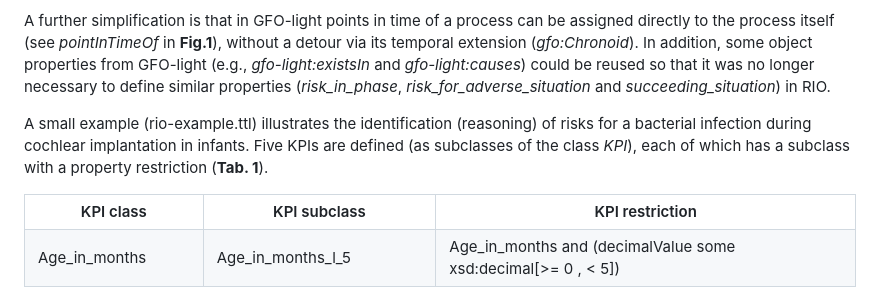
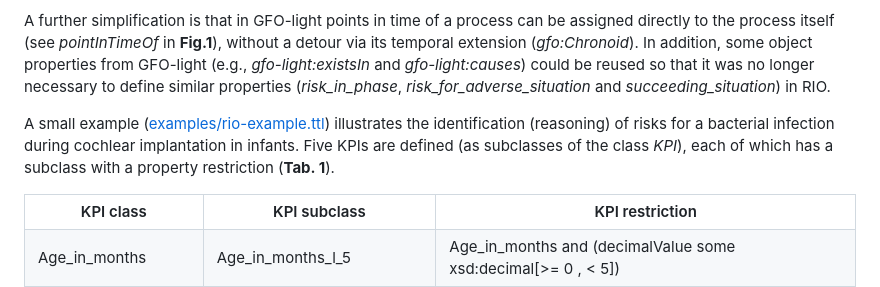
Before and after one commit to Onto-Med/RIO, a Markdown page: README.md, the part around the change. GitHub-like rendering.

Commit message:
Add link to rio-example.ttl file

```diff
--- a/README.md
+++ b/README.md
@@ -16,7 +16,7 @@ The main difference to the [original version of RIO](https://github.com/Onto-Med
 
 A further simplification is that in GFO-light points in time of a process can be assigned directly to the process itself (see *pointInTimeOf* in **Fig.1**), without a detour via its temporal extension (*gfo:Chronoid*). In addition, some object properties from GFO-light (e.g., *gfo-light:existsIn* and *gfo-light:causes*) could be reused so that it was no longer necessary to define similar properties (*risk_in_phase*, *risk_for_adverse_situation* and *succeeding_situation*) in RIO.
 
-A small example (rio-example.ttl) illustrates the identification (reasoning) of risks for a bacterial infection during cochlear implantation in infants. Five KPIs are defined (as subclasses of the class *KPI*), each of which has a subclass with a property restriction (**Tab. 1**).
+A small example ([examples/rio-example.ttl](examples/rio-example.ttl)) illustrates the identification (reasoning) of risks for a bacterial infection during cochlear implantation in infants. Five KPIs are defined (as subclasses of the class *KPI*), each of which has a subclass with a property restriction (**Tab. 1**).
 
 <table>
     <tr><th>KPI class</th><th>KPI subclass</th><th>KPI restriction</th></tr>
```
